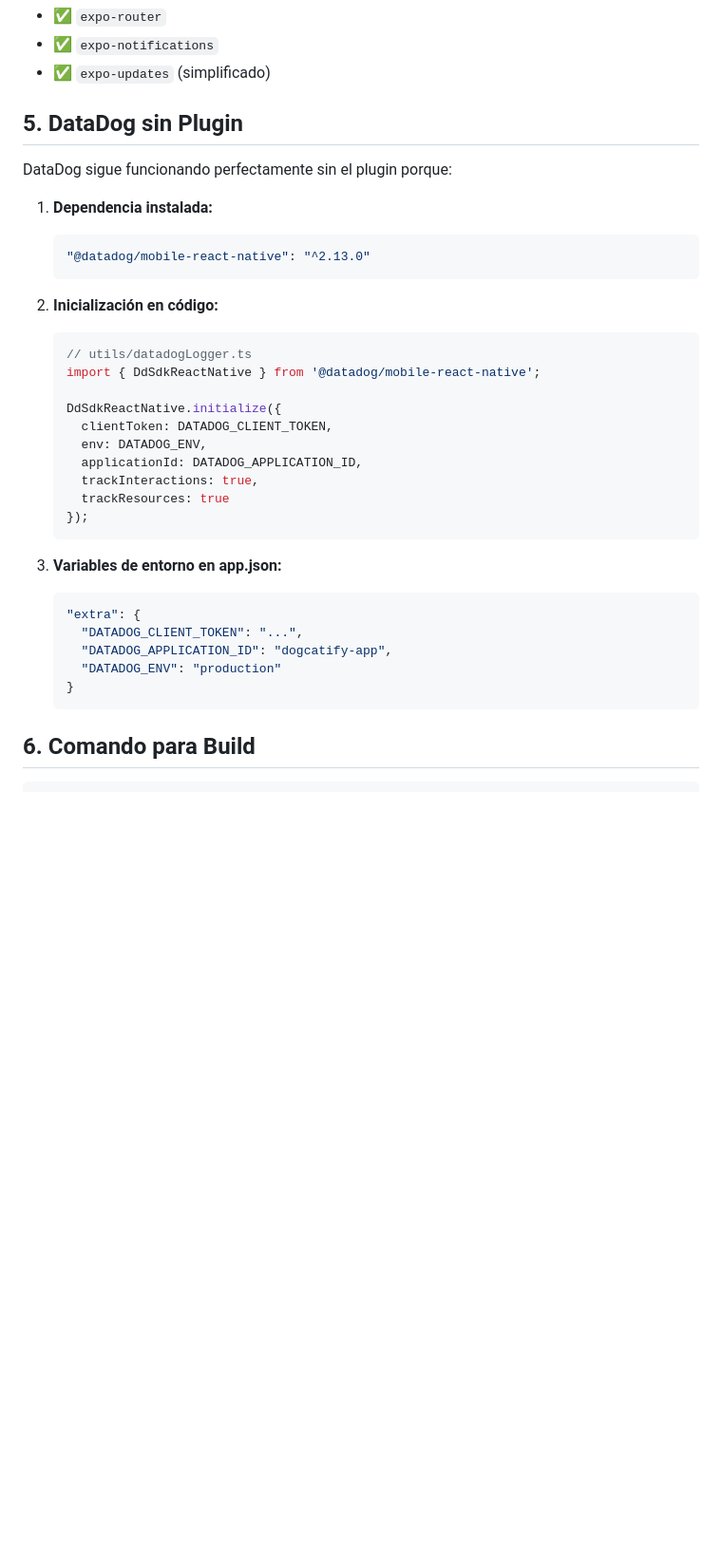
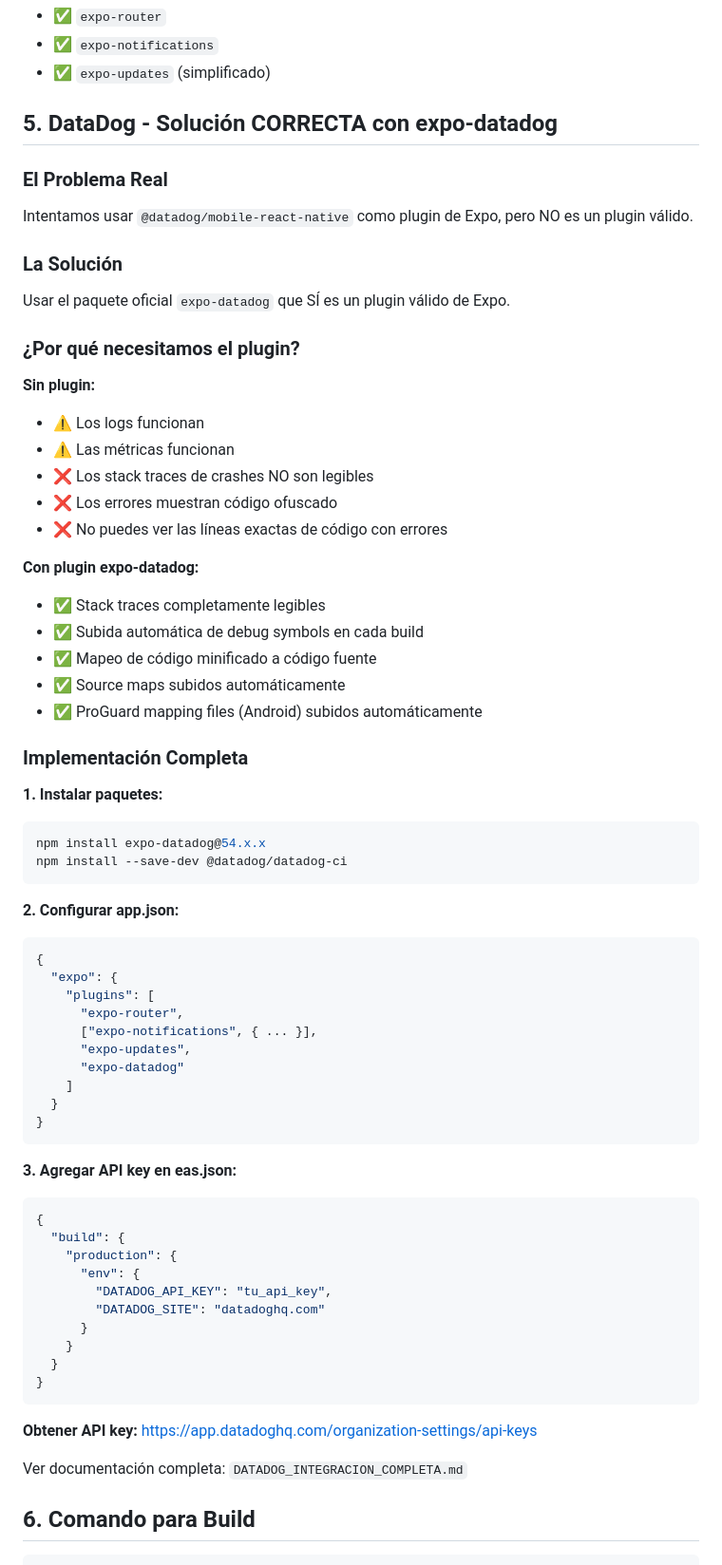
Before and after one commit to itayalasas/dogcatify-importado, a Markdown page: RESUMEN_FIXES_BUILD.md, the part around the change. Shown at 95% size. Drawn GitHub-style; blank space fills up the shorter version.

````diff
--- a/RESUMEN_FIXES_BUILD.md
+++ b/RESUMEN_FIXES_BUILD.md
@@ -113,37 +113,71 @@ Unexpected token 'typeof'
 - ✅ `expo-notifications`
 - ✅ `expo-updates` (simplificado)
 
-## 5. DataDog sin Plugin
+## 5. DataDog - Solución CORRECTA con expo-datadog
 
-DataDog sigue funcionando perfectamente sin el plugin porque:
+### El Problema Real
 
-1. **Dependencia instalada:**
-   ```json
-   "@datadog/mobile-react-native": "^2.13.0"
-   ```
+Intentamos usar `@datadog/mobile-react-native` como plugin de Expo, pero NO es un plugin válido.
 
-2. **Inicialización en código:**
-   ```typescript
-   // utils/datadogLogger.ts
-   import { DdSdkReactNative } from '@datadog/mobile-react-native';
+### La Solución
 
-   DdSdkReactNative.initialize({
-     clientToken: DATADOG_CLIENT_TOKEN,
-     env: DATADOG_ENV,
-     applicationId: DATADOG_APPLICATION_ID,
-     trackInteractions: true,
-     trackResources: true
-   });
-   ```
+Usar el paquete oficial `expo-datadog` que SÍ es un plugin válido de Expo.
 
-3. **Variables de entorno en app.json:**
-   ```json
-   "extra": {
-     "DATADOG_CLIENT_TOKEN": "...",
-     "DATADOG_APPLICATION_ID": "dogcatify-app",
-     "DATADOG_ENV": "production"
-   }
-   ```
+### ¿Por qué necesitamos el plugin?
+
+**Sin plugin:**
+- ⚠️ Los logs funcionan
+- ⚠️ Las métricas funcionan
+- ❌ Los stack traces de crashes NO son legibles
+- ❌ Los errores muestran código ofuscado
+- ❌ No puedes ver las líneas exactas de código con errores
+
+**Con plugin expo-datadog:**
+- ✅ Stack traces completamente legibles
+- ✅ Subida automática de debug symbols en cada build
+- ✅ Mapeo de código minificado a código fuente
+- ✅ Source maps subidos automáticamente
+- ✅ ProGuard mapping files (Android) subidos automáticamente
+
+### Implementación Completa
+
+**1. Instalar paquetes:**
+```bash
+npm install expo-datadog@54.x.x
+npm install --save-dev @datadog/datadog-ci
+```
+
+**2. Configurar app.json:**
+```json
+{
+  "expo": {
+    "plugins": [
+      "expo-router",
+      ["expo-notifications", { ... }],
+      "expo-updates",
+      "expo-datadog"
+    ]
+  }
+}
+```
+
+**3. Agregar API key en eas.json:**
+```json
+{
+  "build": {
+    "production": {
+      "env": {
+        "DATADOG_API_KEY": "tu_api_key",
+        "DATADOG_SITE": "datadoghq.com"
+      }
+    }
+  }
+}
+```
+
+**Obtener API key:** https://app.datadoghq.com/organization-settings/api-keys
+
+Ver documentación completa: `DATADOG_INTEGRACION_COMPLETA.md`
 
 ## 6. Comando para Build
 
````
Also changed, not shown: DATADOG_INTEGRACION_COMPLETA.md (added, +261 -0 lines).
